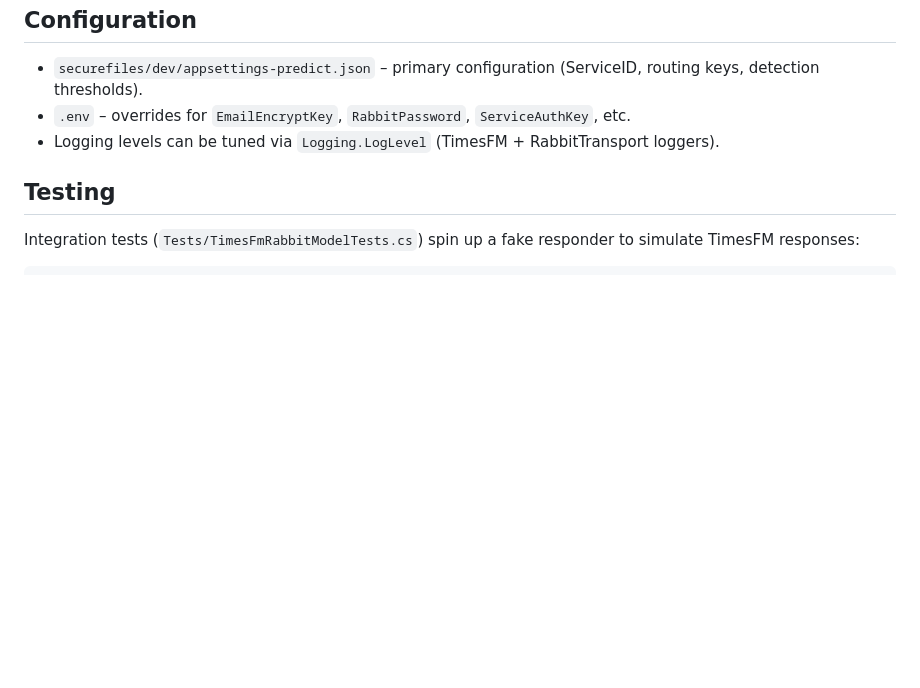
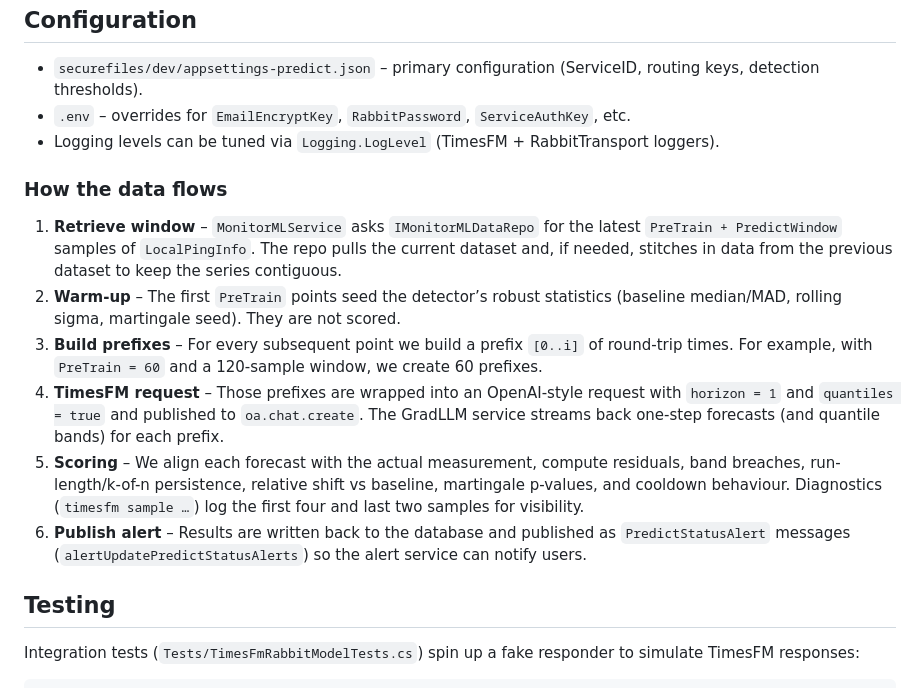
Before and after one commit to Mungert69/NetworkMonitorML, a Markdown page: README.md, the part around the change. Drawn GitHub-style; blank space fills up the shorter version.

Commit message:
updated readme with timesfm flow

```diff
--- a/README.md
+++ b/README.md
@@ -59,6 +59,25 @@ curl -X POST http://localhost:8080/mode -H 'Content-Type: application/json' \
 - `.env` – overrides for `EmailEncryptKey`, `RabbitPassword`, `ServiceAuthKey`, etc.
 - Logging levels can be tuned via `Logging.LogLevel` (TimesFM + RabbitTransport loggers).
 
+### How the data flows
+1. **Retrieve window** – `MonitorMLService` asks `IMonitorMLDataRepo` for the latest
+   `PreTrain + PredictWindow` samples of `LocalPingInfo`. The repo pulls the current dataset
+   and, if needed, stitches in data from the previous dataset to keep the series contiguous.
+2. **Warm-up** – The first `PreTrain` points seed the detector’s robust statistics
+   (baseline median/MAD, rolling sigma, martingale seed). They are not scored.
+3. **Build prefixes** – For every subsequent point we build a prefix `[0..i]` of round-trip
+   times. For example, with `PreTrain = 60` and a 120-sample window, we create 60 prefixes.
+4. **TimesFM request** – Those prefixes are wrapped into an OpenAI-style request with
+   `horizon = 1` and `quantiles = true` and published to `oa.chat.create`. The GradLLM service
+   streams back one-step forecasts (and quantile bands) for each prefix.
+5. **Scoring** – We align each forecast with the actual measurement, compute residuals,
+   band breaches, run-length/k-of-n persistence, relative shift vs baseline, martingale
+   p-values, and cooldown behaviour. Diagnostics (`timesfm sample …`) log the first four
+   and last two samples for visibility.
+6. **Publish alert** – Results are written back to the database and published as
+   `PredictStatusAlert` messages (`alertUpdatePredictStatusAlerts`) so the alert service
+   can notify users.
+
 ## Testing
 Integration tests (`Tests/TimesFmRabbitModelTests.cs`) spin up a fake responder to
 simulate TimesFM responses:
```
